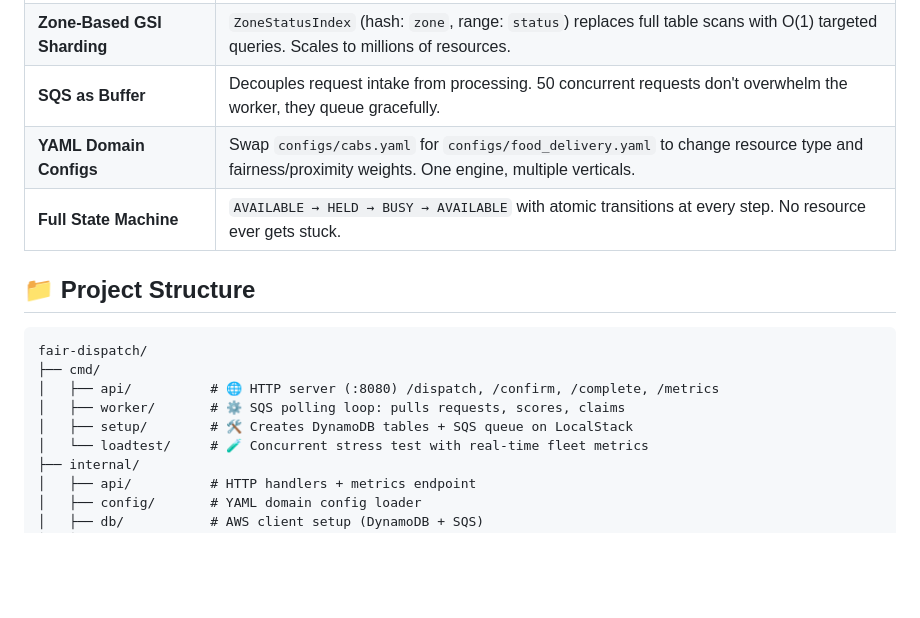
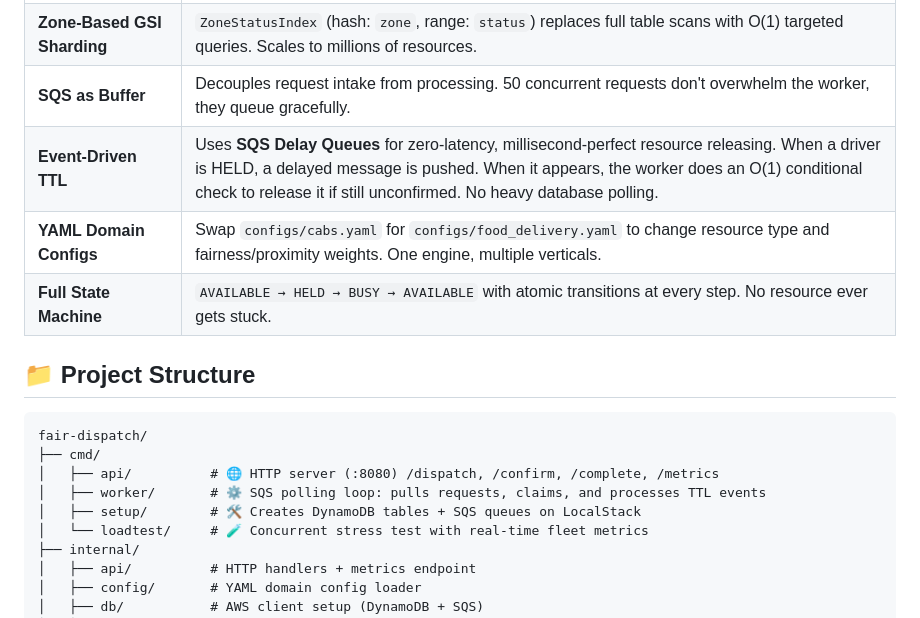
Before and after one commit to VasuBhakt/FairDispatch, a Markdown page: README.md, the part around the change. Rendered like a GitHub page; blank space fills up the shorter version.

```diff
--- a/README.md
+++ b/README.md
@@ -49,6 +49,7 @@ Fair-Dispatch solves both with a single engine.
 | **DynamoDB Conditional Writes** | `ConditionExpression: status = AVAILABLE` guarantees exactly-one-winner under concurrent load. No distributed locks needed. |
 | **Zone-Based GSI Sharding** | `ZoneStatusIndex` (hash: `zone`, range: `status`) replaces full table scans with O(1) targeted queries. Scales to millions of resources. |
 | **SQS as Buffer** | Decouples request intake from processing. 50 concurrent requests don't overwhelm the worker, they queue gracefully. |
+| **Event-Driven TTL** | Uses **SQS Delay Queues** for zero-latency, millisecond-perfect resource releasing. When a driver is HELD, a delayed message is pushed. When it appears, the worker does an O(1) conditional check to release it if still unconfirmed. No heavy database polling. |
 | **YAML Domain Configs** | Swap `configs/cabs.yaml` for `configs/food_delivery.yaml` to change resource type and fairness/proximity weights. One engine, multiple verticals. |
 | **Full State Machine** | `AVAILABLE → HELD → BUSY → AVAILABLE` with atomic transitions at every step. No resource ever gets stuck. |
 
@@ -58,8 +59,8 @@ Fair-Dispatch solves both with a single engine.
 fair-dispatch/
 ├── cmd/
 │   ├── api/          # 🌐 HTTP server (:8080) /dispatch, /confirm, /complete, /metrics
-│   ├── worker/       # ⚙️ SQS polling loop: pulls requests, scores, claims
-│   ├── setup/        # 🛠️ Creates DynamoDB tables + SQS queue on LocalStack
+│   ├── worker/       # ⚙️ SQS polling loop: pulls requests, claims, and processes TTL events
+│   ├── setup/        # 🛠️ Creates DynamoDB tables + SQS queues on LocalStack
 │   └── loadtest/     # 🧪 Concurrent stress test with real-time fleet metrics
 ├── internal/
 │   ├── api/          # HTTP handlers + metrics endpoint
```
